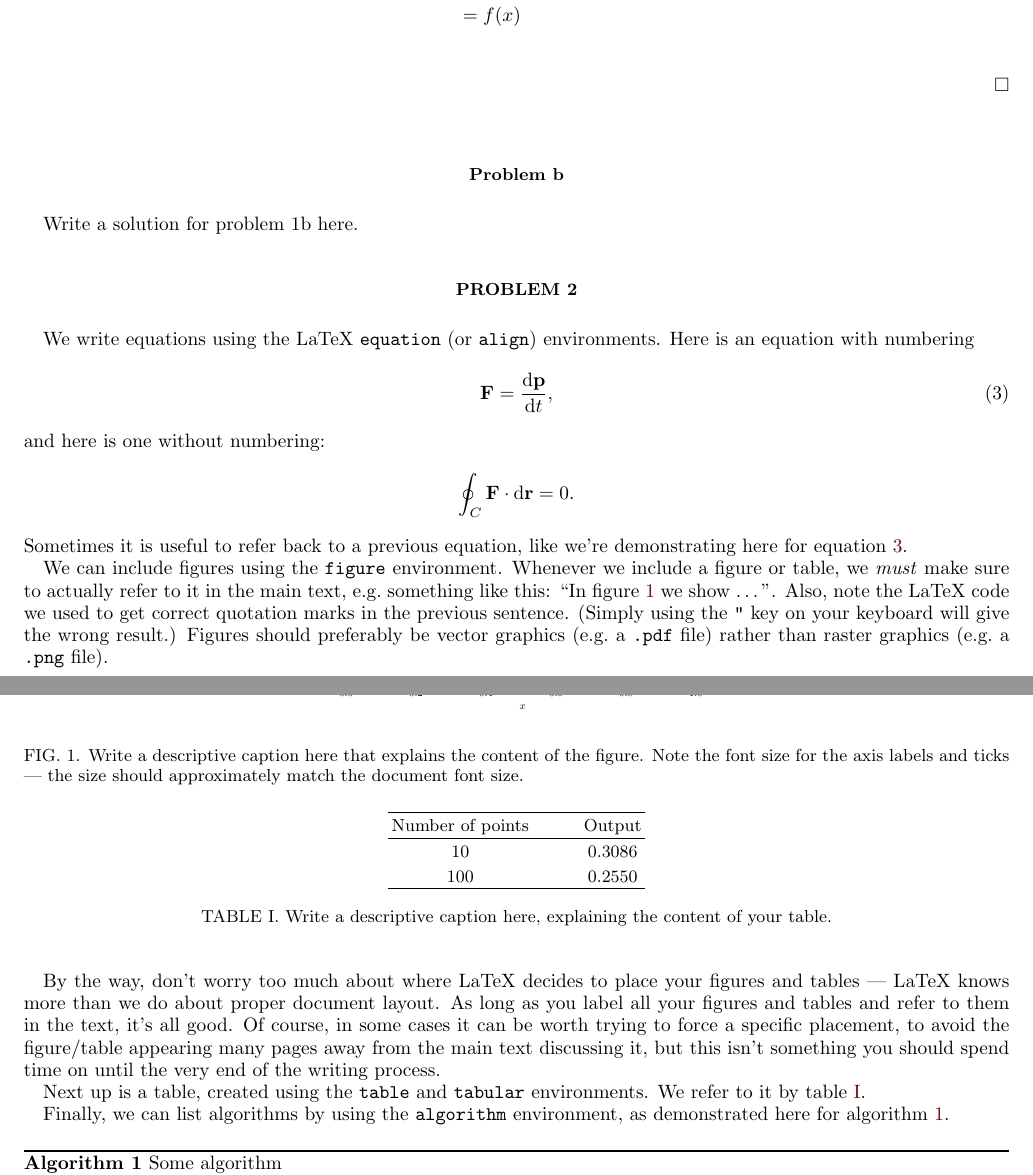
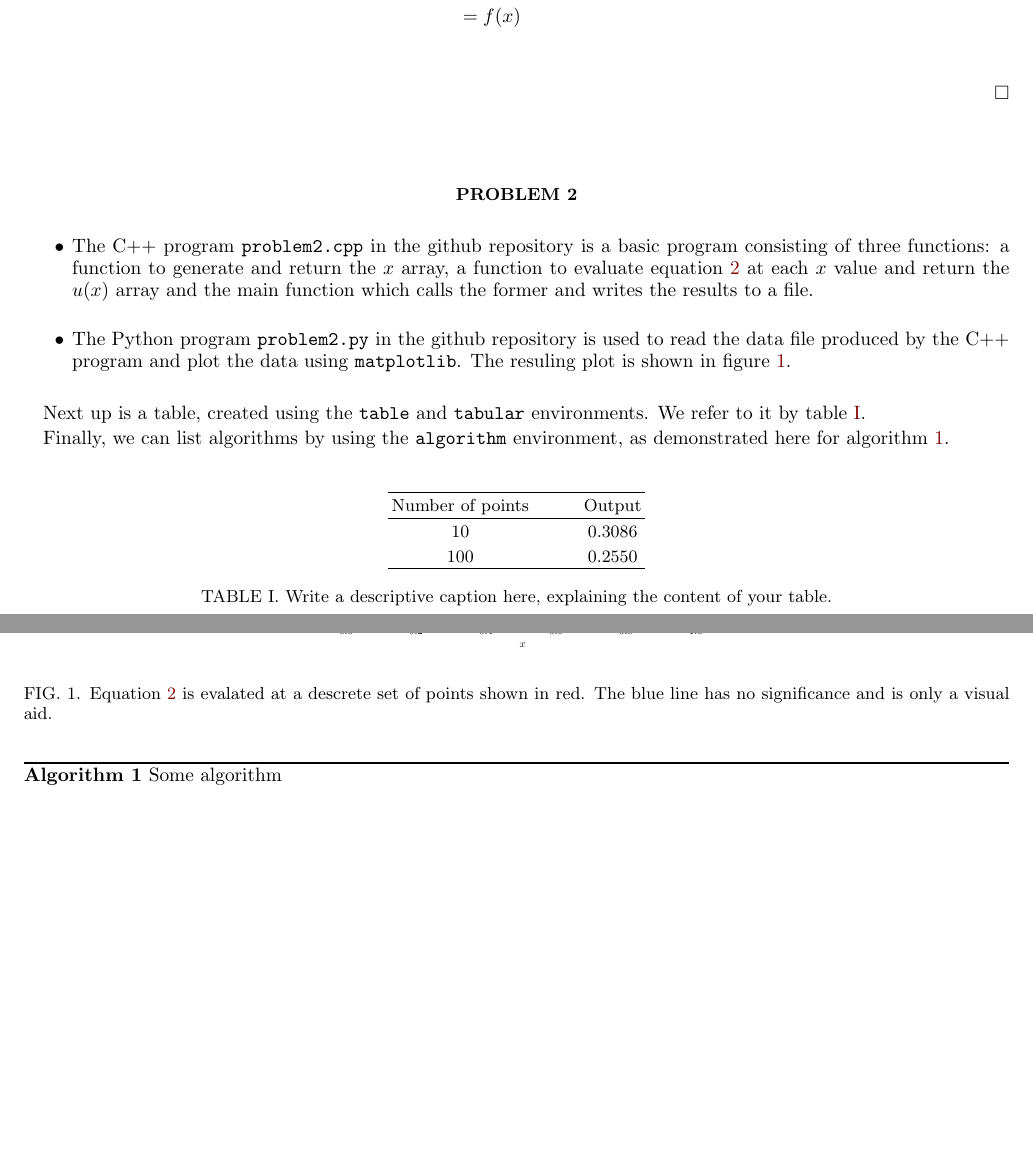
Before and after one commit to nevlunghavn/fys3150, a LaTeX paper (projects/1/doc/project_1.tex): two parts of pages 1 and 2 of 2, joined at a grey line, cut so that both start at the same text, the shorter picture padded with empty space. Compiled offline with pdfLaTeX; a LaTeX package or settings file that is missing is left out.

Commit message:
problem 2 done

```diff
--- a/projects/1/doc/project_1.tex
+++ b/projects/1/doc/project_1.tex
@@ -109,31 +109,23 @@ is a solution. Differentiating~\ref{eq:poisson_sol} twice
 
 \hfill $\square$\\
 
-\subsection*{Problem b}
-Write a solution for problem 1b here.
-
 \section*{Problem 2}
-We write equations using the LaTeX \texttt{equation} (or \texttt{align}) environments. Here is an equation with numbering
-\begin{equation}\label{eq:newton}
-    \vb{F} = \dv{\vb{p}}{t},
-\end{equation}
-and here is one without numbering:
-\begin{equation*}
-\oint_C \vb{F}\cdot \dd \vb{r} = 0.
-\end{equation*}
-Sometimes it is useful to refer back to a previous equation, like we're demonstrating here for equation \ref{eq:newton}.
-
-We can include figures using the \texttt{figure} environment. Whenever we include a figure or table, we \textit{must} make sure to actually refer to it in the main text, e.g.\ something like this: ``In figure \ref{fig:problem2-fig-x-u} we show \ldots''.
 \begin{figure}%[h!]
     \centering %Centers the figure
     \includegraphics[scale=0.55]{../img/problem2-fig-x-u.pdf} %Imports the figure.
-    \caption{Write a descriptive caption here that explains the content of the figure. Note the font size for the axis labels and ticks --- the size should approximately match the document font size.}
+    \caption{Equation~\ref{eq:poisson_sol} is evalated at a descrete set of points shown in red.
+    The blue line has no significance and is only a visual aid.}
     \label{fig:problem2-fig-x-u}
 \end{figure}
-Also, note the LaTeX code we used to get correct quotation marks in the previous sentence. (Simply using the \texttt{"} key on your keyboard will give the wrong result.) Figures should preferably be vector graphics (e.g.\ a \texttt{.pdf} file) rather than raster graphics (e.g.\ a \texttt{.png} file).
-
-By the way, don't worry too much about where LaTeX decides to place your figures and tables --- LaTeX knows more than we do about proper document layout. As long as you label all your figures and tables and refer to them in the text, it's all good. Of course, in some cases it can be worth trying to force a specific placement, to avoid the figure/table appearing many pages away from the main text discussing it, but this isn't something you should spend time on until the very end of the writing process.
-
+\begin{list}{}{}
+    \item[$\bullet$] The C++ program \texttt{problem2.cpp} in the github repository is a basic
+          program consisting of three functions: a function to generate and return
+          the $x$ array, a function to evaluate equation~\ref{eq:poisson_sol} at each $x$ value and return
+          the $u(x)$ array and the main function which calls the former and writes the results to a file.
+    \item[$\bullet$] The Python program \texttt{problem2.py} in the github repository is used
+          to read the data file produced by the C++ program and plot the data using \texttt{matplotlib}.
+          The resuling plot is shown in figure~\ref{fig:problem2-fig-x-u}.
+\end{list}
 
 Next up is a table, created using the \texttt{table} and \texttt{tabular} environments. We refer to it by table \ref{tab:output_table}.
 \begin{table}%[h!]
```
Also changed, not shown: projects/1/doc/project_1.pdf.
